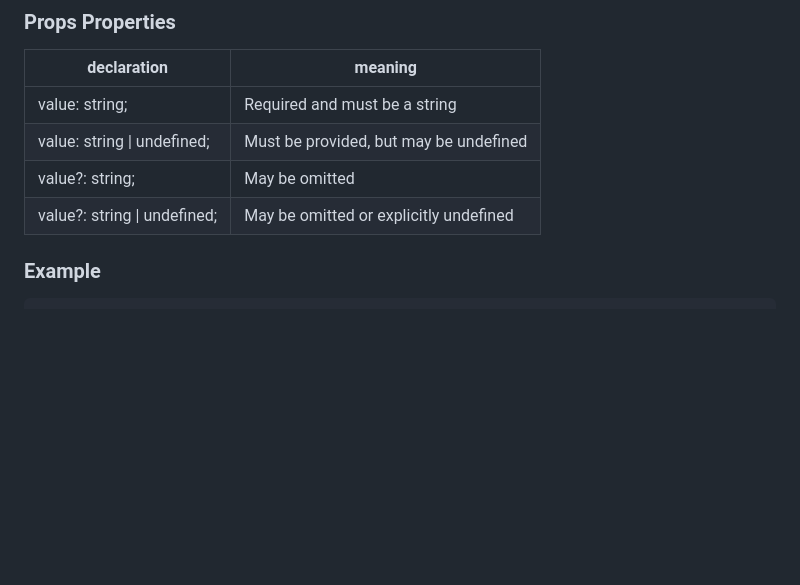
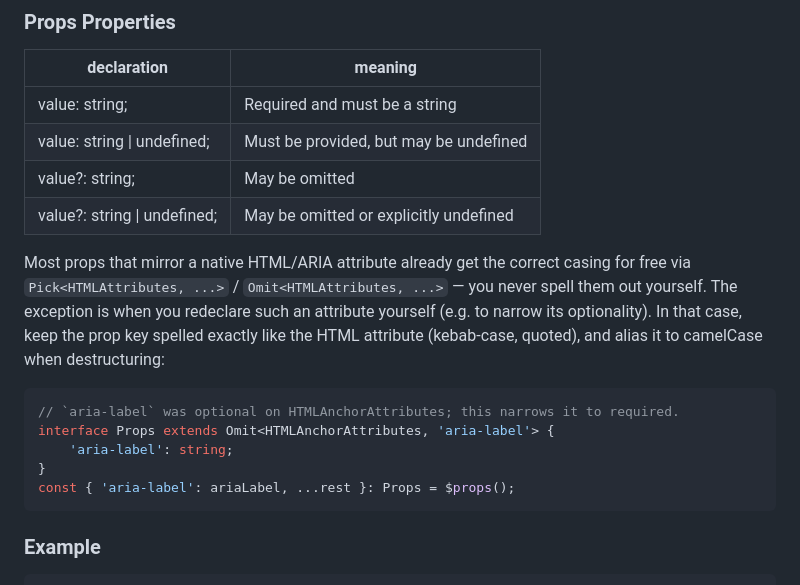
Before and after one commit to TechStreamConference/test-conf-website, a Markdown page: frontend/style.md, the part around the change. GitHub-like rendering; blank space fills up the shorter version.

Commit message:
fix: style

````diff
--- a/frontend/style.md
+++ b/frontend/style.md
@@ -98,6 +98,16 @@ Imports are always written one symbol per line (no `{ a, b, c }` combined import
 | value: string \| undefined;  | Must be provided, but may be undefined |
 | value?: string;              | May be omitted                         |
 | value?: string \| undefined; | May be omitted or explicitly undefined |
+
+Most props that mirror a native HTML/ARIA attribute already get the correct casing for free via `Pick<HTMLAttributes, ...>` / `Omit<HTMLAttributes, ...>` — you never spell them out yourself. The exception is when you redeclare such an attribute yourself (e.g. to narrow its optionality). In that case, keep the prop key spelled exactly like the HTML attribute (kebab-case, quoted), and alias it to camelCase when destructuring:
+
+```ts
+// `aria-label` was optional on HTMLAnchorAttributes; this narrows it to required.
+interface Props extends Omit<HTMLAnchorAttributes, 'aria-label'> {
+    'aria-label': string;
+}
+const { 'aria-label': ariaLabel, ...rest }: Props = $props();
+```
 
 ### Example
 
````
